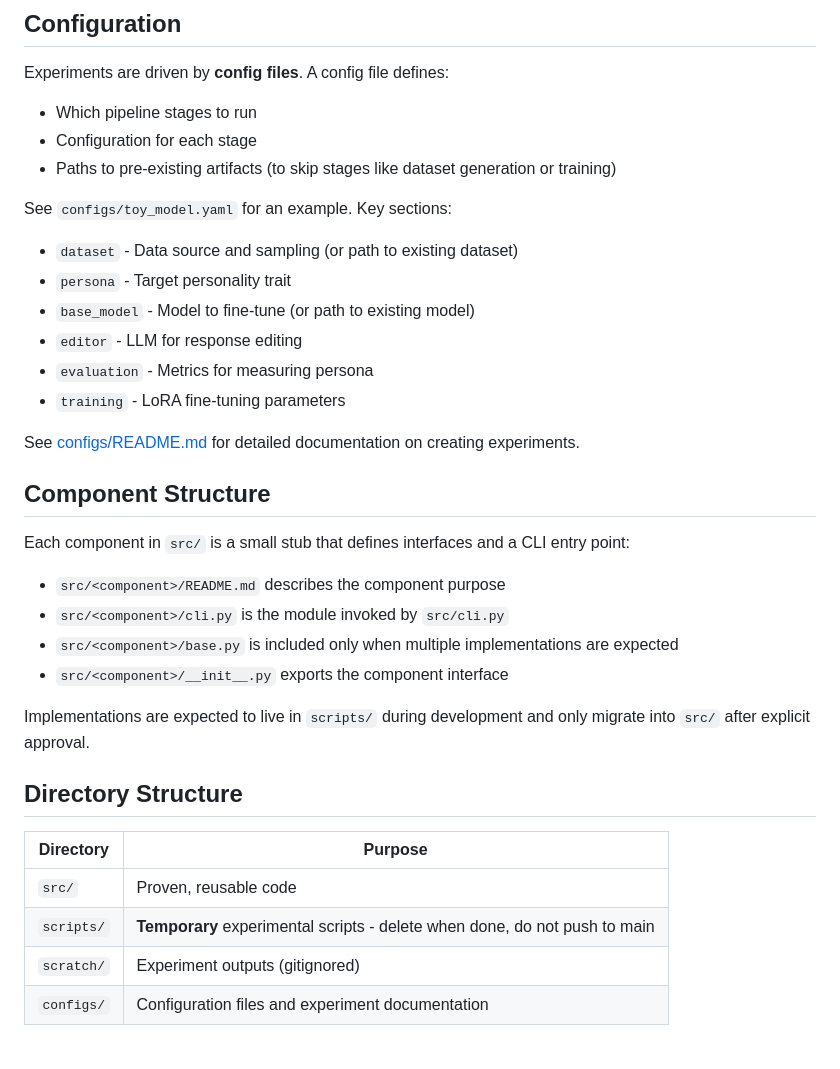
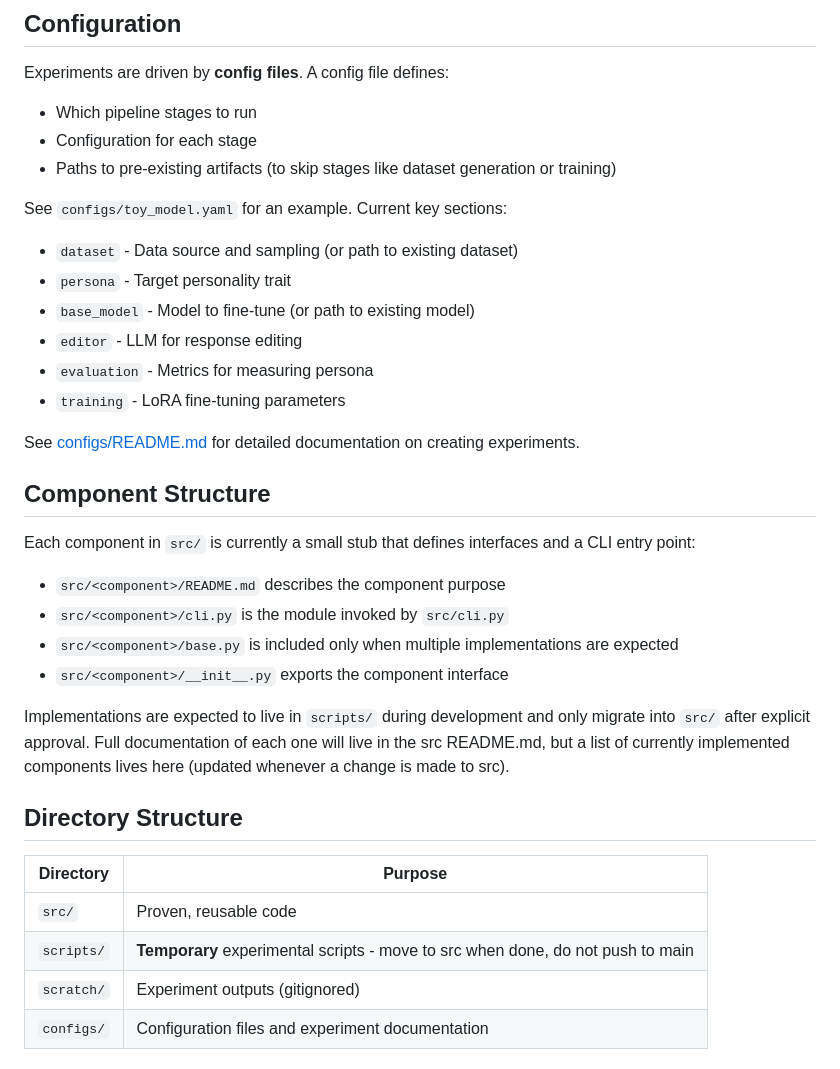
Before and after one commit to SidBaines/persona-shattering-lasr, a Markdown page: README.md, the part around the change. GitHub-like rendering.

```diff
--- a/README.md
+++ b/README.md
@@ -62,7 +62,7 @@ Experiments are driven by **config files**. A config file defines:
 - Configuration for each stage
 - Paths to pre-existing artifacts (to skip stages like dataset generation or training)
 
-See `configs/toy_model.yaml` for an example. Key sections:
+See `configs/toy_model.yaml` for an example. Current key sections:
 
 - `dataset` - Data source and sampling (or path to existing dataset)
 - `persona` - Target personality trait
@@ -75,7 +75,7 @@ See [configs/README.md](configs/README.md) for detailed documentation on creatin
 
 ## Component Structure
 
-Each component in `src/` is a small stub that defines interfaces and a CLI entry point:
+Each component in `src/` is currently a small stub that defines interfaces and a CLI entry point:
 
 - `src/<component>/README.md` describes the component purpose
 - `src/<component>/cli.py` is the module invoked by `src/cli.py`
@@ -83,13 +83,14 @@ Each component in `src/` is a small stub that defines interfaces and a CLI entry
 - `src/<component>/__init__.py` exports the component interface
 
 Implementations are expected to live in `scripts/` during development and only migrate into `src/` after explicit approval.
+Full documentation of each one will live in the src README.md, but a list of currently implemented components lives here (updated whenever a change is made to src).
 
 ## Directory Structure
 
 | Directory | Purpose |
 |-----------|---------|
 | `src/` | Proven, reusable code |
-| `scripts/` | **Temporary** experimental scripts - delete when done, do not push to main |
+| `scripts/` | **Temporary** experimental scripts - move to src when done, do not push to main |
 | `scratch/` | Experiment outputs (gitignored) |
 | `configs/` | Configuration files and experiment documentation |
 
```
